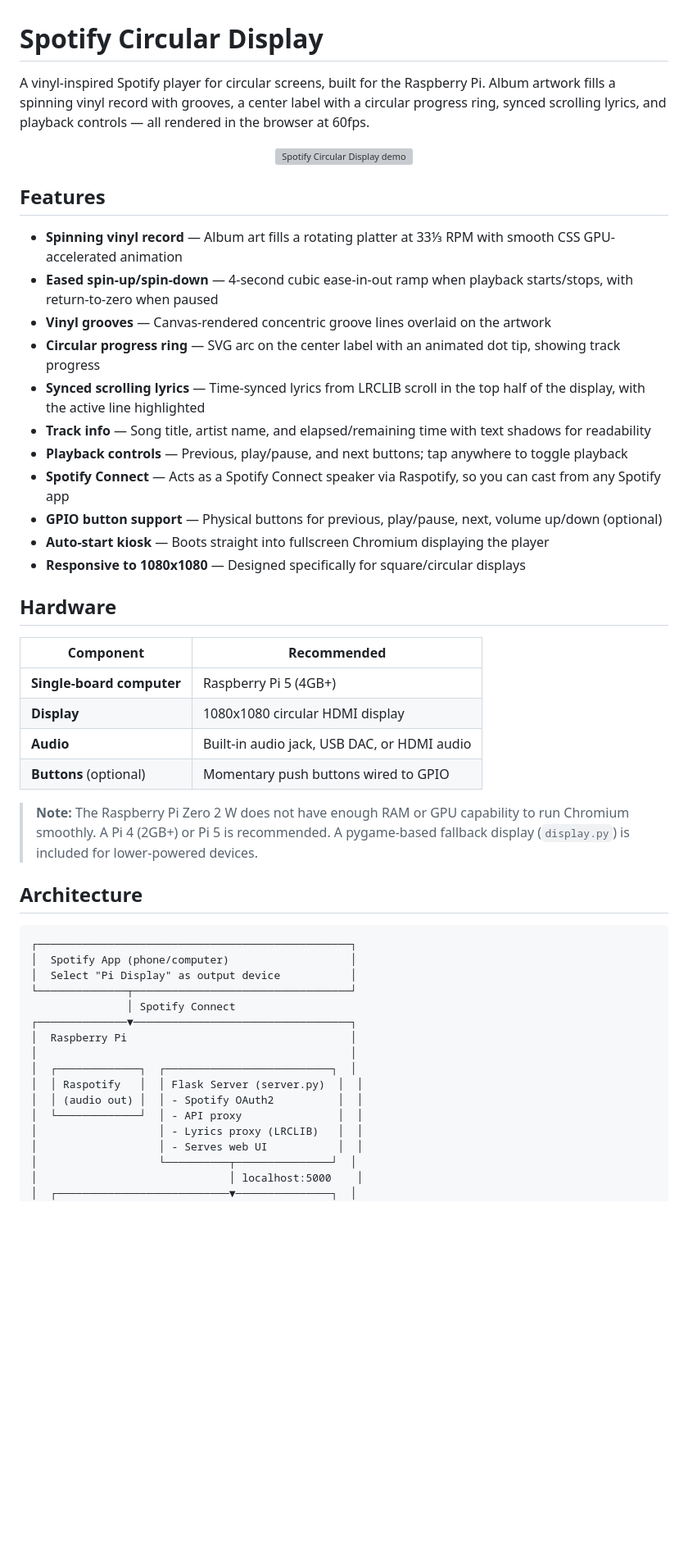
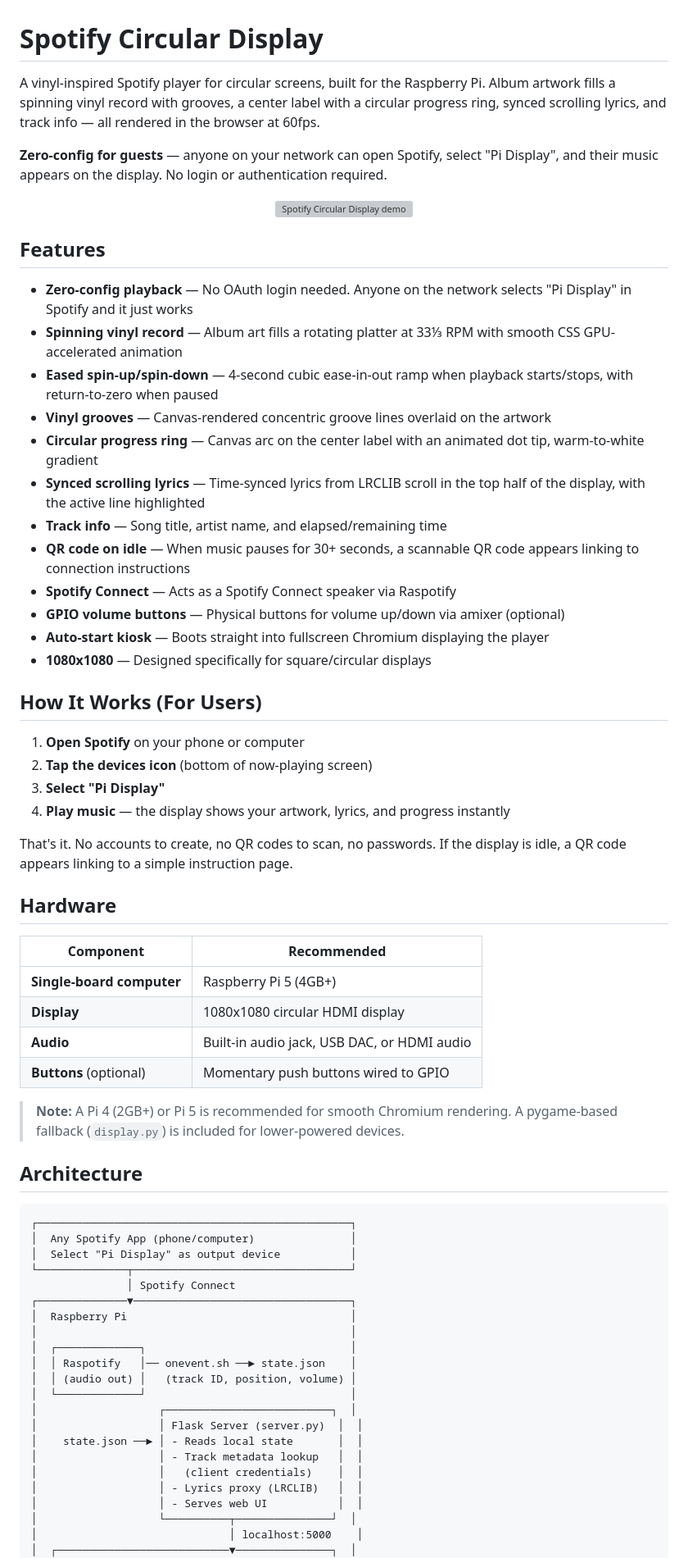
Before and after one commit to nonlineartom/spotify-circular-display, a Markdown page: README.md, the part around one of its changes. Shown at 82% size. Rendered like a GitHub page; blank space fills up the shorter version; grey boxes are pictures that could not be loaded.

````diff
--- a/README.md
+++ b/README.md
@@ -1,6 +1,8 @@
 # Spotify Circular Display
 
-A vinyl-inspired Spotify player for circular screens, built for the Raspberry Pi. Album artwork fills a spinning vinyl record with grooves, a center label with a circular progress ring, synced scrolling lyrics, and playback controls — all rendered in the browser at 60fps.
+A vinyl-inspired Spotify player for circular screens, built for the Raspberry Pi. Album artwork fills a spinning vinyl record with grooves, a center label with a circular progress ring, synced scrolling lyrics, and track info — all rendered in the browser at 60fps.
+
+**Zero-config for guests** — anyone on your network can open Spotify, select "Pi Display", and their music appears on the display. No login or authentication required.
 
 <p align="center">
   <img src="demo.gif" alt="Spotify Circular Display demo" width="400">
@@ -8,17 +10,27 @@ A vinyl-inspired Spotify player for circular screens, built for the Raspberry Pi
 
 ## Features
 
-- **Spinning vinyl record** — Album art fills a rotating platter at 33⅓ RPM with smooth CSS GPU-accelerated animation
+- **Zero-config playback** — No OAuth login needed. Anyone on the network selects "Pi Display" in Spotify and it just works
+- **Spinning vinyl record** — Album art fills a rotating platter at 33&#8531; RPM with smooth CSS GPU-accelerated animation
 - **Eased spin-up/spin-down** — 4-second cubic ease-in-out ramp when playback starts/stops, with return-to-zero when paused
 - **Vinyl grooves** — Canvas-rendered concentric groove lines overlaid on the artwork
-- **Circular progress ring** — SVG arc on the center label with an animated dot tip, showing track progress
+- **Circular progress ring** — Canvas arc on the center label with an animated dot tip, warm-to-white gradient
 - **Synced scrolling lyrics** — Time-synced lyrics from LRCLIB scroll in the top half of the display, with the active line highlighted
-- **Track info** — Song title, artist name, and elapsed/remaining time with text shadows for readability
-- **Playback controls** — Previous, play/pause, and next buttons; tap anywhere to toggle playback
-- **Spotify Connect** — Acts as a Spotify Connect speaker via Raspotify, so you can cast from any Spotify app
-- **GPIO button support** — Physical buttons for previous, play/pause, next, volume up/down (optional)
+- **Track info** — Song title, artist name, and elapsed/remaining time
+- **QR code on idle** — When music pauses for 30+ seconds, a scannable QR code appears linking to connection instructions
+- **Spotify Connect** — Acts as a Spotify Connect speaker via Raspotify
+- **GPIO volume buttons** — Physical buttons for volume up/down via amixer (optional)
 - **Auto-start kiosk** — Boots straight into fullscreen Chromium displaying the player
-- **Responsive to 1080x1080** — Designed specifically for square/circular displays
+- **1080x1080** — Designed specifically for square/circular displays
+
+## How It Works (For Users)
+
+1. **Open Spotify** on your phone or computer
+2. **Tap the devices icon** (bottom of now-playing screen)
+3. **Select "Pi Display"**
+4. **Play music** — the display shows your artwork, lyrics, and progress instantly
+
+That's it. No accounts to create, no QR codes to scan, no passwords. If the display is idle, a QR code appears linking to a simple instruction page.
 
 ## Hardware
 
@@ -29,23 +41,28 @@ A vinyl-inspired Spotify player for circular screens, built for the Raspberry Pi
 | **Audio** | Built-in audio jack, USB DAC, or HDMI audio |
 | **Buttons** (optional) | Momentary push buttons wired to GPIO |
 
-> **Note:** The Raspberry Pi Zero 2 W does not have enough RAM or GPU capability to run Chromium smoothly. A Pi 4 (2GB+) or Pi 5 is recommended. A pygame-based fallback display (`display.py`) is included for lower-powered devices.
+> **Note:** A Pi 4 (2GB+) or Pi 5 is recommended for smooth Chromium rendering. A pygame-based fallback (`display.py`) is included for lower-powered devices.
 
 ## Architecture
 
 ```
 ┌─────────────────────────────────────────────────┐
-│  Spotify App (phone/computer)                   │
+│  Any Spotify App (phone/computer)               │
 │  Select "Pi Display" as output device           │
 └──────────────┬──────────────────────────────────┘
                │ Spotify Connect
 ┌──────────────▼──────────────────────────────────┐
 │  Raspberry Pi                                   │
 │                                                 │
-│  ┌─────────────┐  ┌──────────────────────────┐  │
-│  │ Raspotify   │  │ Flask Server (server.py)  │  │
-│  │ (audio out) │  │ - Spotify OAuth2          │  │
-│  └─────────────┘  │ - API proxy               │  │
+│  ┌─────────────┐                                │
+│  │ Raspotify   │── onevent.sh ──► state.json    │
+│  │ (audio out) │   (track ID, position, volume) │
+│  └─────────────┘                                │
+│                   ┌──────────────────────────┐  │
+│                   │ Flask Server (server.py)  │  │
+│    state.json ──► │ - Reads local state       │  │
+│                   │ - Track metadata lookup   │  │
+│                   │   (client credentials)    │  │
 │                   │ - Lyrics proxy (LRCLIB)   │  │
 │                   │ - Serves web UI           │  │
 │                   └──────────┬───────────────┘  │
````
Also changed, not shown: other parts of README.md (+29 -41 lines).
